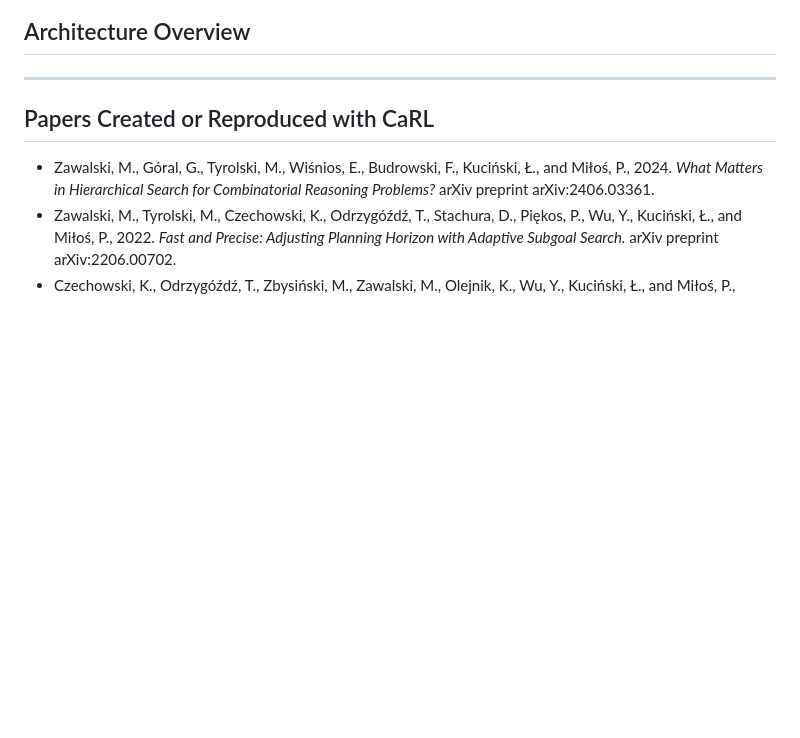
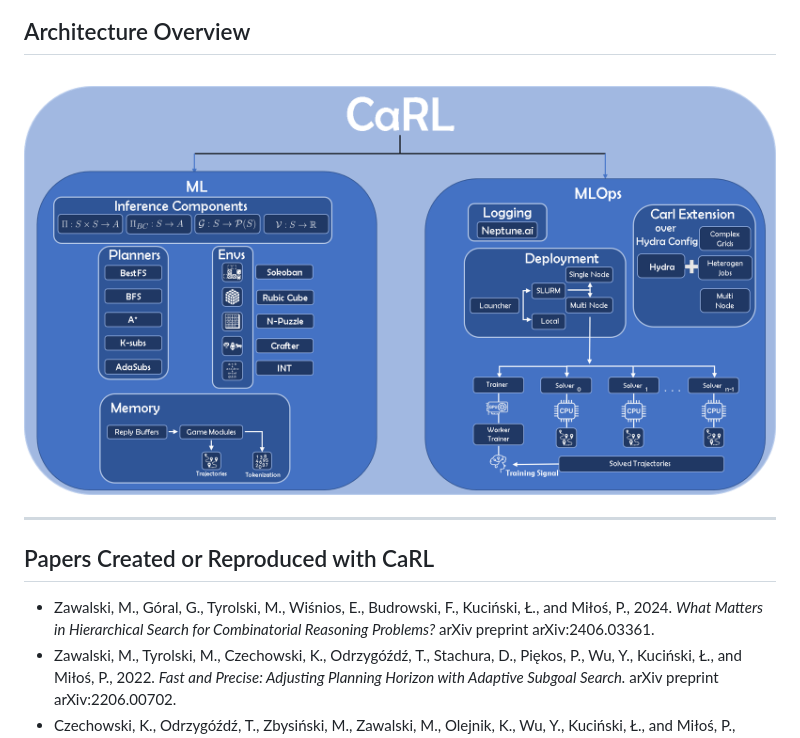
Before and after one commit to mtyrolski/CaRL, a Markdown page: README.md, the part around one of its changes. Drawn GitHub-style; pictures changed too: img/architecture.png (added); blank space fills up the shorter version.

Commit message:
architecture (#3)

```diff
--- a/README.md
+++ b/README.md
@@ -39,6 +39,7 @@ CaRL leverages key components of [SLURM](https://slurm.schedmd.com/documentation
 
 ## Architecture Overview
 
+![Architecture Overview](img/architecture.png)
 
 ---
 
```
Also changed, not shown: other parts of README.md (+0 -1 lines), 1 other file.
